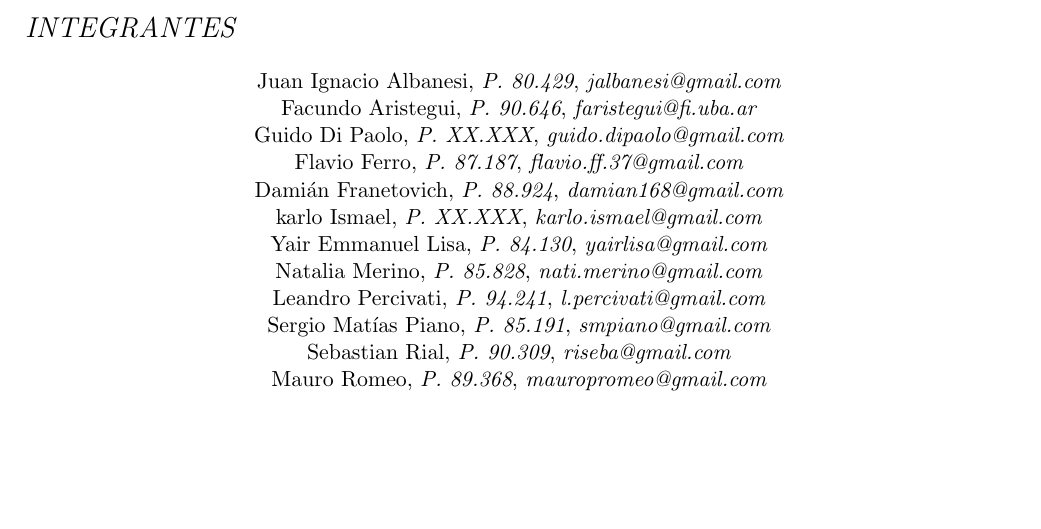
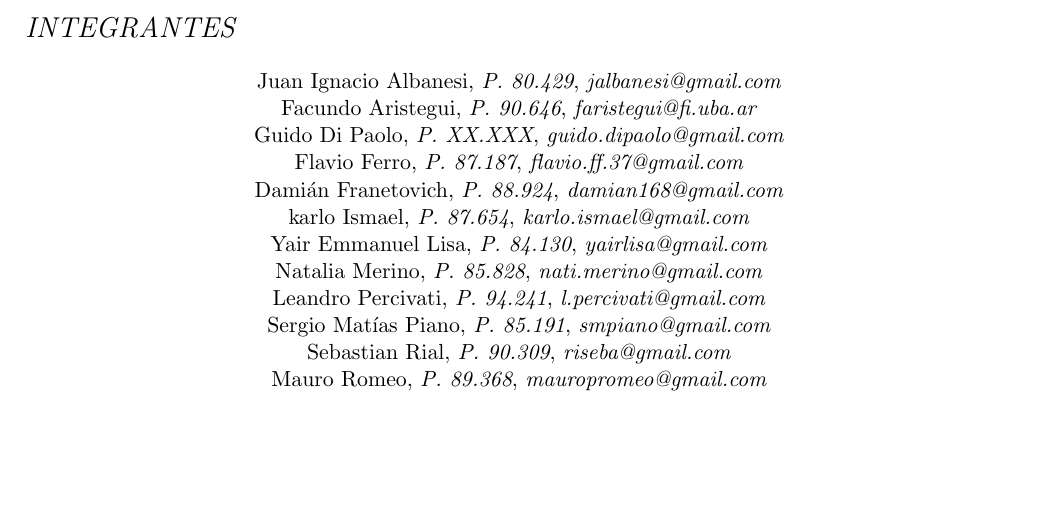
Before and after one commit to smpiano/7113-informacion-de-las-organizaciones, a LaTeX document (doc/informe.tex): part of page 1 of 58, cut so that both start at the same text. Compiled offline with pdfLaTeX; the source files are stored in an older character set and shown here as Unicode.

Commit message:
Agregando el padron de karlo.

```diff
--- a/doc/informe.tex
+++ b/doc/informe.tex
@@ -146,7 +146,7 @@
   Guido Di Paolo,		\textit{P. XX.XXX},	\textit{guido.dipaolo@gmail.com}	\\
   Flavio Ferro,			\textit{P. 87.187},	\textit{flavio.ff.37@gmail.com}		\\
   Damián Franetovich,		\textit{P. 88.924},	\textit{damian168@gmail.com}		\\
-  karlo Ismael,			\textit{P. XX.XXX},	\textit{karlo.ismael@gmail.com}		\\
+  karlo Ismael,			\textit{P. 87.654},	\textit{karlo.ismael@gmail.com}		\\
   Yair Emmanuel Lisa,		\textit{P. 84.130},	\textit{yairlisa@gmail.com}		\\
   Natalia Merino,		\textit{P. 85.828},	\textit{nati.merino@gmail.com}		\\
   Leandro Percivati,		\textit{P. 94.241},	\textit{l.percivati@gmail.com}		\\
```
Also changed, not shown: 1 other file.
